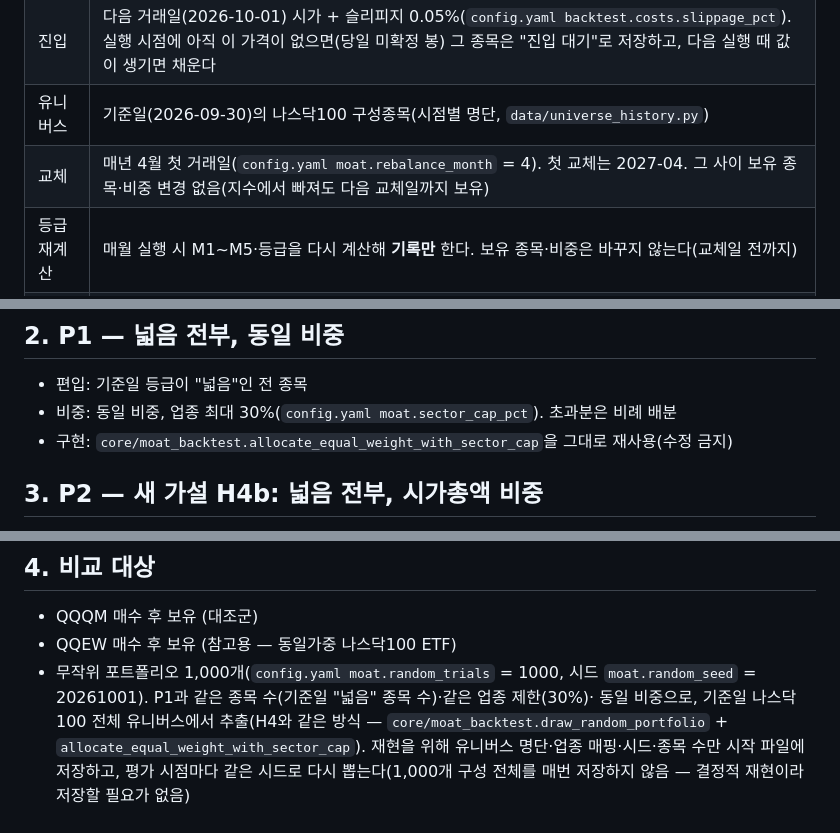
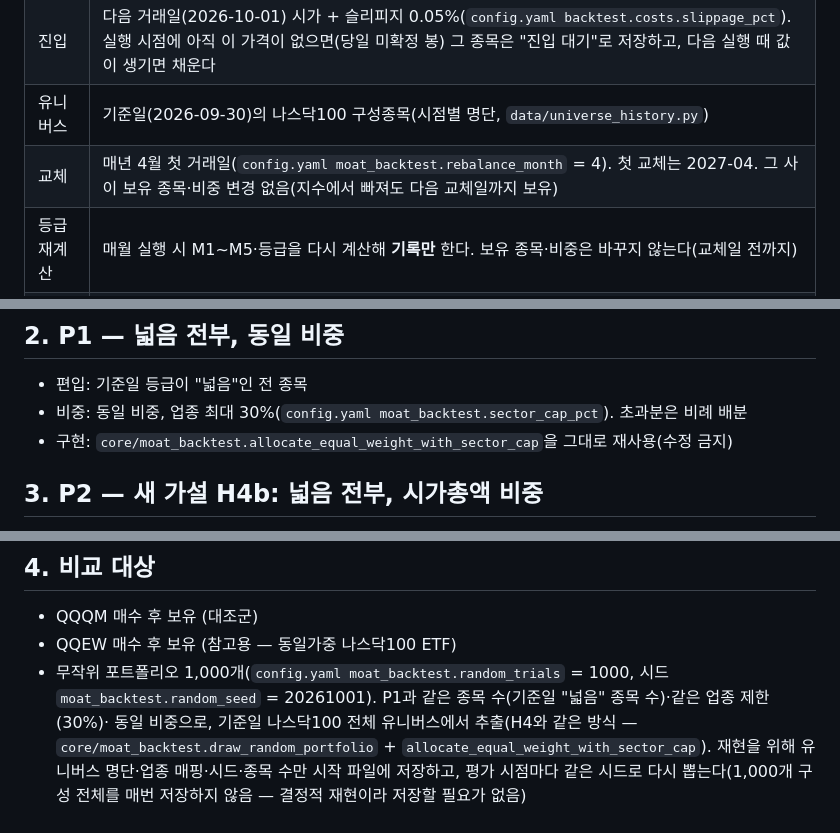
Before and after one commit to hadaeyong96/nasdaq100-screener, a Markdown page: docs/design/moat_paper.md, 3 parts joined by grey strips. Drawn GitHub-style.

Commit message:
moat_paper.md 설정 키 경로 수정: moat_backtest 섹션 (moat: 아님)
sector_cap_pct·random_trials·random_seed·rebalance_month은 config.yaml의
moat_backtest: 섹션에 있다(moat: 섹션과 별개, check_lock() 잠금 대상도 아님).
구현 중 실제 실행에서 KeyError로 발견 — 값·규칙은 그대로이고 경로 표기만
바로잡는다(잠금 규칙 자체의 변경이 아니라 새 버전 태그는 달지 않는다).

Co-Authored-By: Claude Sonnet 5 <noreply@anthropic.com>

```diff
--- a/docs/design/moat_paper.md
+++ b/docs/design/moat_paper.md
@@ -14,7 +14,7 @@ H4(과거 검증, moat_plan.md 4장)는 "탈락 아님" 판정을 받았을 때
 | 판단 기준일 | 2026-09-30. 이 날짜까지 filed된 공시만 등급·비중 계산에 쓴다(미래 데이터 금지) |
 | 진입 | 다음 거래일(2026-10-01) 시가 + 슬리피지 0.05%(`config.yaml backtest.costs.slippage_pct`). 실행 시점에 아직 이 가격이 없으면(당일 미확정 봉) 그 종목은 "진입 대기"로 저장하고, 다음 실행 때 값이 생기면 채운다 |
 | 유니버스 | 기준일(2026-09-30)의 나스닥100 구성종목(시점별 명단, `data/universe_history.py`) |
-| 교체 | 매년 4월 첫 거래일(`config.yaml moat.rebalance_month` = 4). 첫 교체는 2027-04. 그 사이 보유 종목·비중 변경 없음(지수에서 빠져도 다음 교체일까지 보유) |
+| 교체 | 매년 4월 첫 거래일(`config.yaml moat_backtest.rebalance_month` = 4). 첫 교체는 2027-04. 그 사이 보유 종목·비중 변경 없음(지수에서 빠져도 다음 교체일까지 보유) |
 | 등급 재계산 | 매월 실행 시 M1~M5·등급을 다시 계산해 **기록만** 한다. 보유 종목·비중은 바꾸지 않는다(교체일 전까지) |
 | 비용·세금 | H4와 동일 — 매수·매도 수수료 각 0.07%, 환전 스프레드 0.1%(최초 1회만, moat_backtest.py 모듈 docstring 참고), 양도세(연 250만 원 공제 후 22%), 배당 원천세 15%(`config.yaml backtest.costs`, `backtest.tax`) |
 | 업종 분류 | yfinance 현재 분류(H4와 같은 한계 — 과거 시점 분류와 다를 수 있음) |
@@ -23,7 +23,7 @@ H4(과거 검증, moat_plan.md 4장)는 "탈락 아님" 판정을 받았을 때
 ## 2. P1 — 넓음 전부, 동일 비중
 
 - 편입: 기준일 등급이 "넓음"인 전 종목
-- 비중: 동일 비중, 업종 최대 30%(`config.yaml moat.sector_cap_pct`). 초과분은 비례 배분
+- 비중: 동일 비중, 업종 최대 30%(`config.yaml moat_backtest.sector_cap_pct`). 초과분은 비례 배분
 - 구현: `core/moat_backtest.allocate_equal_weight_with_sector_cap`을 그대로 재사용(수정 금지)
 
 ## 3. P2 — 새 가설 H4b: 넓음 전부, 시가총액 비중
@@ -55,8 +55,8 @@ H4(과거 검증, moat_plan.md 4장)는 "탈락 아님" 판정을 받았을 때
 
 - QQQM 매수 후 보유 (대조군)
 - QQEW 매수 후 보유 (참고용 — 동일가중 나스닥100 ETF)
-- 무작위 포트폴리오 1,000개(`config.yaml moat.random_trials` = 1000, 시드
-  `moat.random_seed` = 20261001). P1과 같은 종목 수(기준일 "넓음" 종목 수)·같은 업종 제한(30%)·
+- 무작위 포트폴리오 1,000개(`config.yaml moat_backtest.random_trials` = 1000, 시드
+  `moat_backtest.random_seed` = 20261001). P1과 같은 종목 수(기준일 "넓음" 종목 수)·같은 업종 제한(30%)·
   동일 비중으로, 기준일 나스닥100 전체 유니버스에서 추출(H4와 같은 방식 —
   `core/moat_backtest.draw_random_portfolio` + `allocate_equal_weight_with_sector_cap`).
   재현을 위해 유니버스 명단·업종 매핑·시드·종목 수만 시작 파일에 저장하고, 평가 시점마다 같은
```
